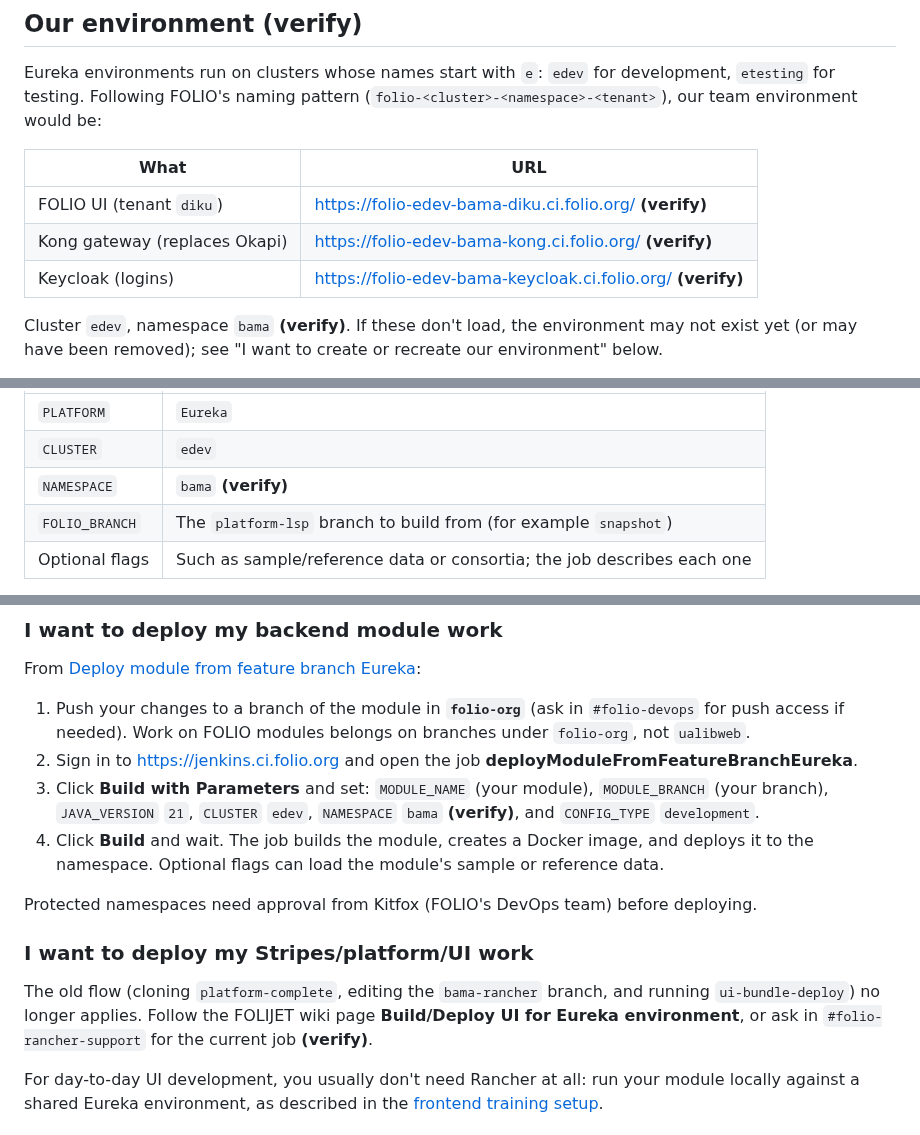
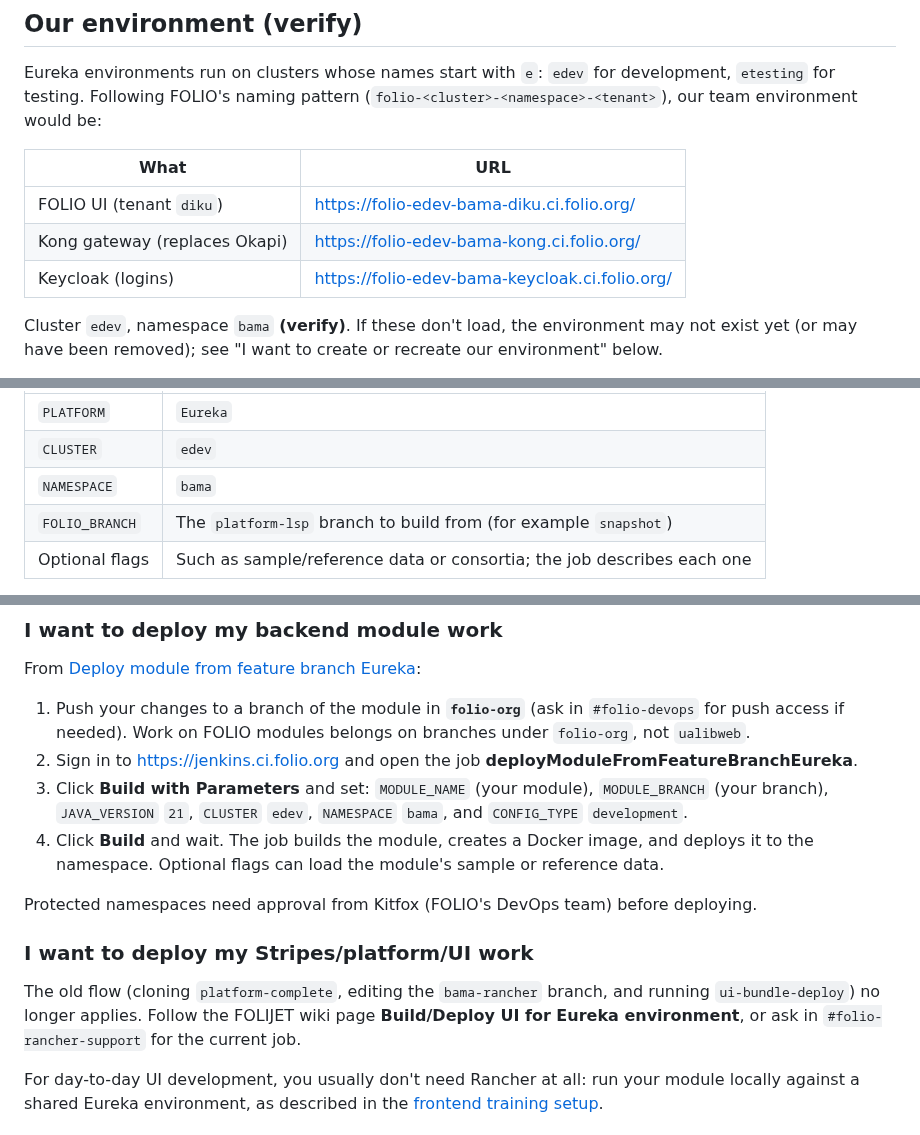
Before and after one commit to ualibweb/ua-folio-docs, a Markdown page: docs/Rancher.md, 3 parts joined by grey strips. Drawn GitHub-style.

Commit message:
Remove verification notes from Rancher documentation

```diff
--- a/docs/Rancher.md
+++ b/docs/Rancher.md
@@ -36,9 +36,9 @@ environment would be:
 
 | What | URL |
 | --- | --- |
-| FOLIO UI (tenant `diku`) | <https://folio-edev-bama-diku.ci.folio.org/> **(verify)** |
-| Kong gateway (replaces Okapi) | <https://folio-edev-bama-kong.ci.folio.org/> **(verify)** |
-| Keycloak (logins) | <https://folio-edev-bama-keycloak.ci.folio.org/> **(verify)** |
+| FOLIO UI (tenant `diku`) | <https://folio-edev-bama-diku.ci.folio.org/> |
+| Kong gateway (replaces Okapi) | <https://folio-edev-bama-kong.ci.folio.org/> |
+| Keycloak (logins) | <https://folio-edev-bama-keycloak.ci.folio.org/>|
 
 Cluster `edev`, namespace `bama` **(verify)**. If these don't load, the environment may not exist
 yet (or may have been removed); see "I want to create or recreate our environment" below.
@@ -68,7 +68,7 @@ and related FOLIJET pages:
 | --- | --- |
 | `PLATFORM` | `Eureka` |
 | `CLUSTER` | `edev` |
-| `NAMESPACE` | `bama` **(verify)** |
+| `NAMESPACE` | `bama`|
 | `FOLIO_BRANCH` | The `platform-lsp` branch to build from (for example `snapshot`) |
 | Optional flags | Such as sample/reference data or consortia; the job describes each one |
 
@@ -85,7 +85,7 @@ From
    access if needed). Work on FOLIO modules belongs on branches under `folio-org`, not `ualibweb`.
 2. Sign in to <https://jenkins.ci.folio.org> and open the job **deployModuleFromFeatureBranchEureka**.
 3. Click **Build with Parameters** and set: `MODULE_NAME` (your module), `MODULE_BRANCH` (your
-   branch), `JAVA_VERSION` `21`, `CLUSTER` `edev`, `NAMESPACE` `bama` **(verify)**, and
+   branch), `JAVA_VERSION` `21`, `CLUSTER` `edev`, `NAMESPACE` `bama`, and
    `CONFIG_TYPE` `development`.
 4. Click **Build** and wait. The job builds the module, creates a Docker image, and deploys it to the
    namespace. Optional flags can load the module's sample or reference data.
@@ -96,7 +96,7 @@ Protected namespaces need approval from Kitfox (FOLIO's DevOps team) before depl
 
 The old flow (cloning `platform-complete`, editing the `bama-rancher` branch, and running
 `ui-bundle-deploy`) no longer applies. Follow the FOLIJET wiki page **Build/Deploy UI for Eureka
-environment**, or ask in `#folio-rancher-support` for the current job **(verify)**.
+environment**, or ask in `#folio-rancher-support` for the current job.
 
 For day-to-day UI development, you usually don't need Rancher at all: run your module locally
 against a shared Eureka environment, as described in the
```
